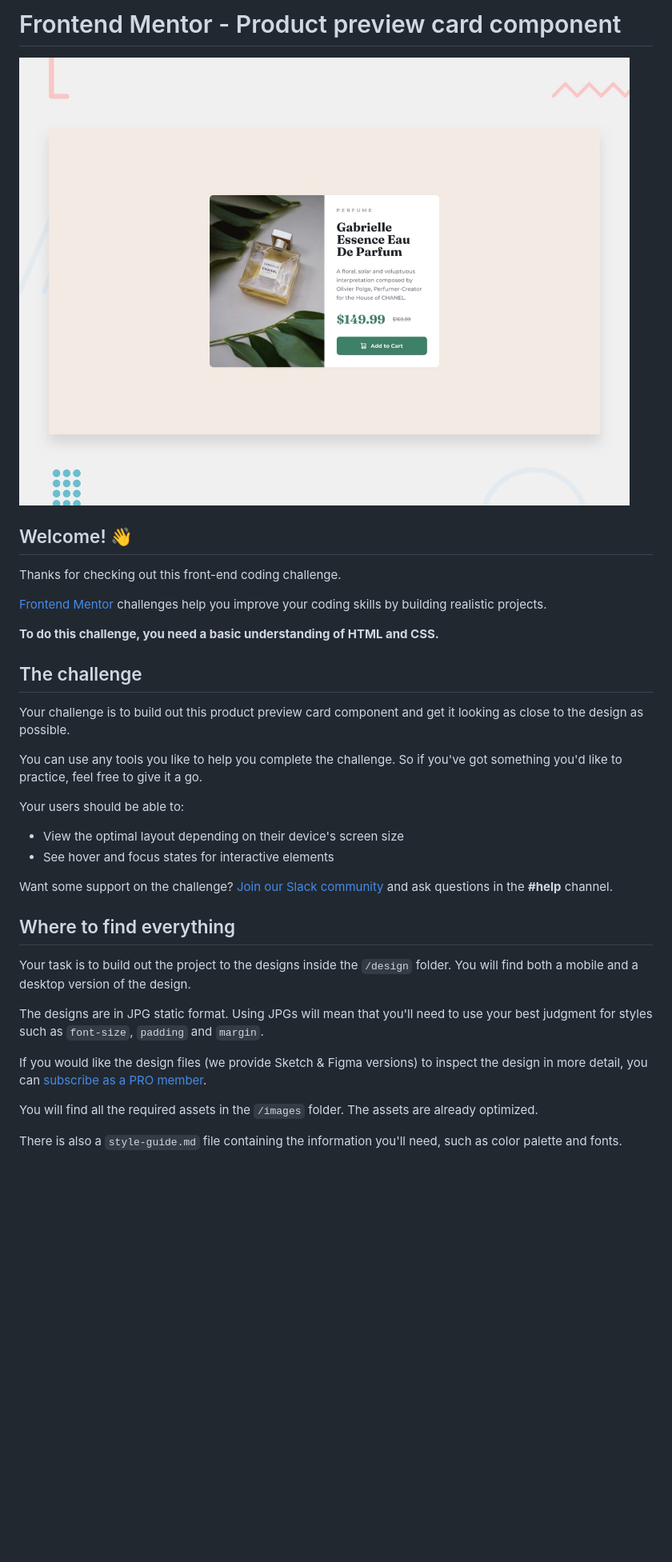
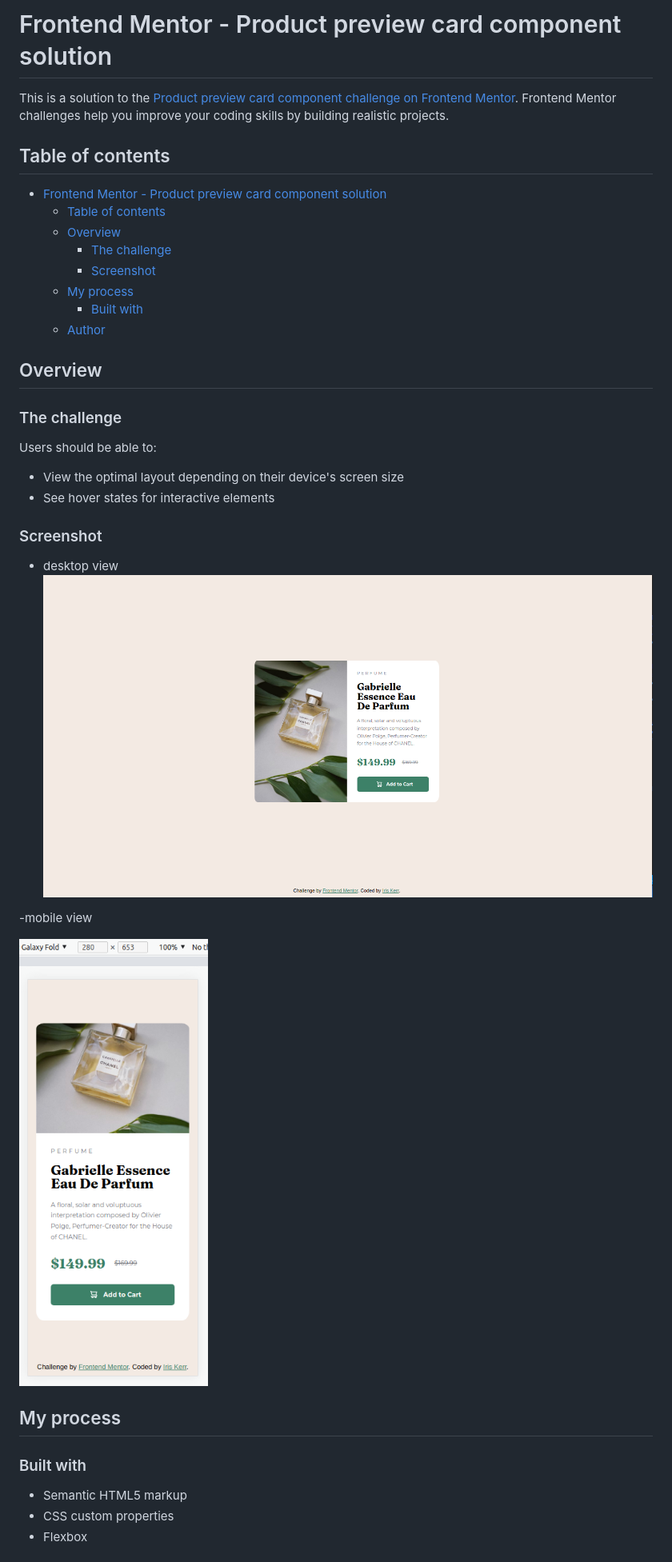
Before and after one commit to IrisKerr/product-preview-card-component-main, a Markdown page: README.md, the part around one of its changes. Shown at 80% size. Rendered like a GitHub page; pictures changed too: screenshots/component-card-desktop-view.png (added), screenshots/component-card-mobile-view.png (added); blank space fills up the shorter version.

Commit message:
css and html complete, add of screenshots, README.md update

```diff
--- a/README.md
+++ b/README.md
@@ -1,37 +1,43 @@
-# Frontend Mentor - Product preview card component
+# Frontend Mentor - Product preview card component solution
 
-![Design preview for the Product preview card component coding challenge](./design/desktop-preview.jpg)
+This is a solution to the [Product preview card component challenge on Frontend Mentor](https://www.frontendmentor.io/challenges/product-preview-card-component-GO7UmttRfa). Frontend Mentor challenges help you improve your coding skills by building realistic projects.
 
-## Welcome! 👋
+## Table of contents
 
-Thanks for checking out this front-end coding challenge.
+- [Frontend Mentor - Product preview card component solution](#frontend-mentor---product-preview-card-component-solution)
+  - [Table of contents](#table-of-contents)
+  - [Overview](#overview)
+    - [The challenge](#the-challenge)
+    - [Screenshot](#screenshot)
+  - [My process](#my-process)
+    - [Built with](#built-with)
+  - [Author](#author)
 
-[Frontend Mentor](https://www.frontendmentor.io) challenges help you improve your coding skills by building realistic projects.
 
-**To do this challenge, you need a basic understanding of HTML and CSS.**
 
-## The challenge
+## Overview
 
-Your challenge is to build out this product preview card component and get it looking as close to the design as possible.
+### The challenge
 
-You can use any tools you like to help you complete the challenge. So if you've got something you'd like to practice, feel free to give it a go.
-
-Your users should be able to:
+Users should be able to:
 
 - View the optimal layout depending on their device's screen size
-- See hover and focus states for interactive elements
+- See hover states for interactive elements
 
-Want some support on the challenge? [Join our Slack community](https://www.frontendmentor.io/slack) and ask questions in the **#help** channel.
+### Screenshot
 
-## Where to find everything
+- desktop view
+![desktop view](./screenshots/component-card-desktop-view.png)
 
-Your task is to build out the project to the designs inside the `/design` folder. You will find both a mobile and a desktop version of the design.
+-mobile view
 
-The designs are in JPG static format. Using JPGs will mean that you'll need to use your best judgment for styles such as `font-size`, `padding` and `margin`.
+![mobile view](./screenshots/component-card-mobile-view.png)
 
-If you would like the design files (we provide Sketch & Figma versions) to inspect the design in more detail, you can [subscribe as a PRO member](https://www.frontendmentor.io/pro).
+## My process
 
-You will find all the required assets in the `/images` folder. The assets are already optimized.
+### Built with
 
-There is also a `style-guide.md` file containing the information you'll need, such as color palette and fonts.
+- Semantic HTML5 markup
+- CSS custom properties
+- Flexbox
 
```
Also changed, not shown: other parts of README.md (+3 -54 lines), 2 other files.
